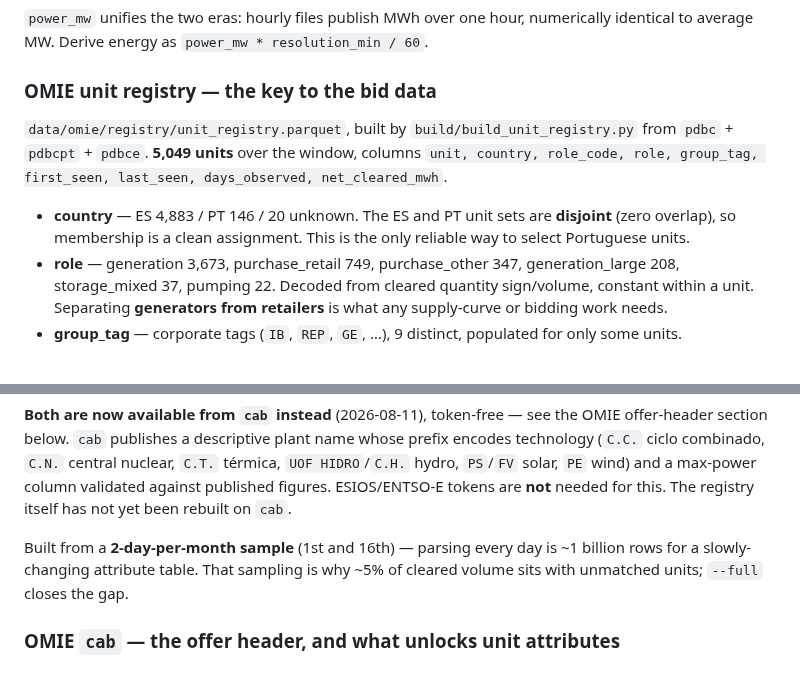
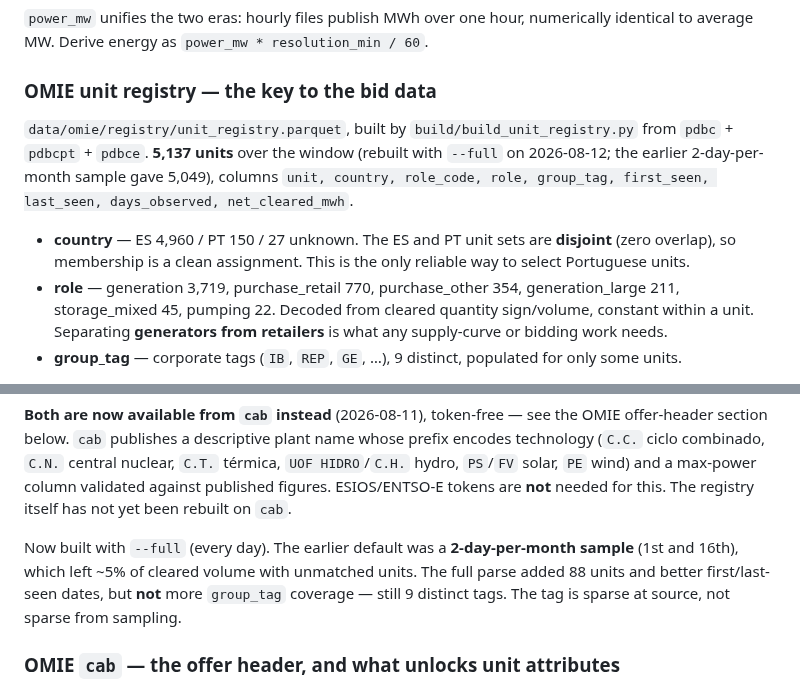
Before and after one commit to theomello/iberian_electricity_thesis, a Markdown page: CLAUDE.md, 2 parts joined by grey strips. Rendered like a GitHub page.

Commit message:
Update registry facts after the --full rebuild
5,137 units rather than 5,049, with the country and role counts refreshed.
Record that the full parse added 88 units and better first/last-seen dates but
no additional group_tag coverage -- still 9 distinct tags, so the tag is sparse
at source rather than sparse from sampling.

Co-Authored-By: Claude Opus 5 <noreply@anthropic.com>

```diff
--- a/CLAUDE.md
+++ b/CLAUDE.md
@@ -111,15 +111,16 @@ numerically identical to average MW. Derive energy as
 
 ### OMIE unit registry — the key to the bid data
 `data/omie/registry/unit_registry.parquet`, built by
-`build/build_unit_registry.py` from `pdbc` + `pdbcpt` + `pdbce`. **5,049 units**
-over the window, columns `unit, country, role_code, role, group_tag,
+`build/build_unit_registry.py` from `pdbc` + `pdbcpt` + `pdbce`. **5,137 units**
+over the window (rebuilt with `--full` on 2026-08-12; the earlier 2-day-per-month
+sample gave 5,049), columns `unit, country, role_code, role, group_tag,
 first_seen, last_seen, days_observed, net_cleared_mwh`.
 
-- **country** — ES 4,883 / PT 146 / 20 unknown. The ES and PT unit sets are
+- **country** — ES 4,960 / PT 150 / 27 unknown. The ES and PT unit sets are
   **disjoint** (zero overlap), so membership is a clean assignment. This is
   the only reliable way to select Portuguese units.
-- **role** — generation 3,673, purchase_retail 749, purchase_other 347,
-  generation_large 208, storage_mixed 37, pumping 22. Decoded from cleared
+- **role** — generation 3,719, purchase_retail 770, purchase_other 354,
+  generation_large 211, storage_mixed 45, pumping 22. Decoded from cleared
   quantity sign/volume, constant within a unit. Separating **generators from
   retailers** is what any supply-curve or bidding work needs.
 - **group_tag** — corporate tags (`IB`, `REP`, `GE`, …), 9 distinct,
@@ -142,9 +143,11 @@ and a max-power column validated against published figures. ESIOS/ENTSO-E
 tokens are **not** needed for this. The registry itself has not yet been
 rebuilt on `cab`.
 
-Built from a **2-day-per-month sample** (1st and 16th) — parsing every day is
-~1 billion rows for a slowly-changing attribute table. That sampling is why
-~5% of cleared volume sits with unmatched units; `--full` closes the gap.
+Now built with `--full` (every day). The earlier default was a
+**2-day-per-month sample** (1st and 16th), which left ~5% of cleared volume
+with unmatched units. The full parse added 88 units and better first/last-seen
+dates, but **not** more `group_tag` coverage — still 9 distinct tags. The tag
+is sparse at source, not sparse from sampling.
 
 ### OMIE `cab` — the offer header, and what unlocks unit attributes
 `data/omie/cab/parquet/`, **113 months 2017-01 → 2026-05, 5,954,579 rows**,
```
